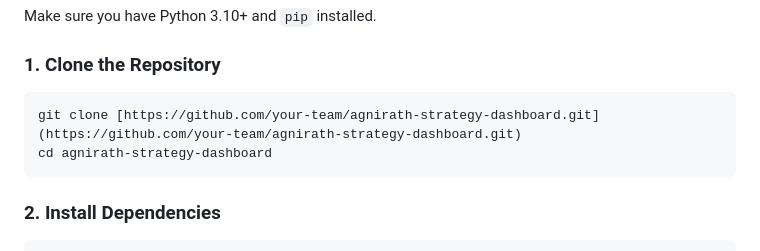
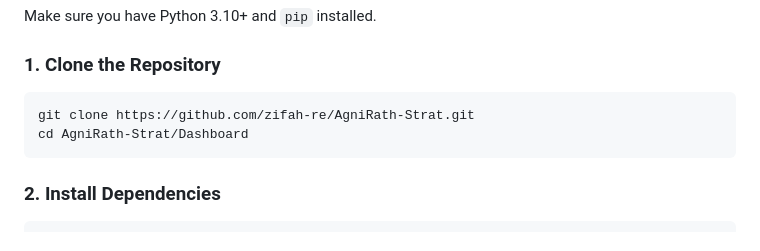
Before and after one commit to zifah-re/AgniRath-Strat, a Markdown page: Dashboard/README.md, the part around the change. GitHub-like rendering.

````diff
--- a/Dashboard/README.md
+++ b/Dashboard/README.md
@@ -28,8 +28,8 @@ Make sure you have Python 3.10+ and `pip` installed.
 
 ### 1. Clone the Repository
 ```bash
-git clone [https://github.com/your-team/agnirath-strategy-dashboard.git](https://github.com/your-team/agnirath-strategy-dashboard.git)
-cd agnirath-strategy-dashboard
+git clone https://github.com/zifah-re/AgniRath-Strat.git
+cd AgniRath-Strat/Dashboard
 ```
 
 ### 2. Install Dependencies
````
